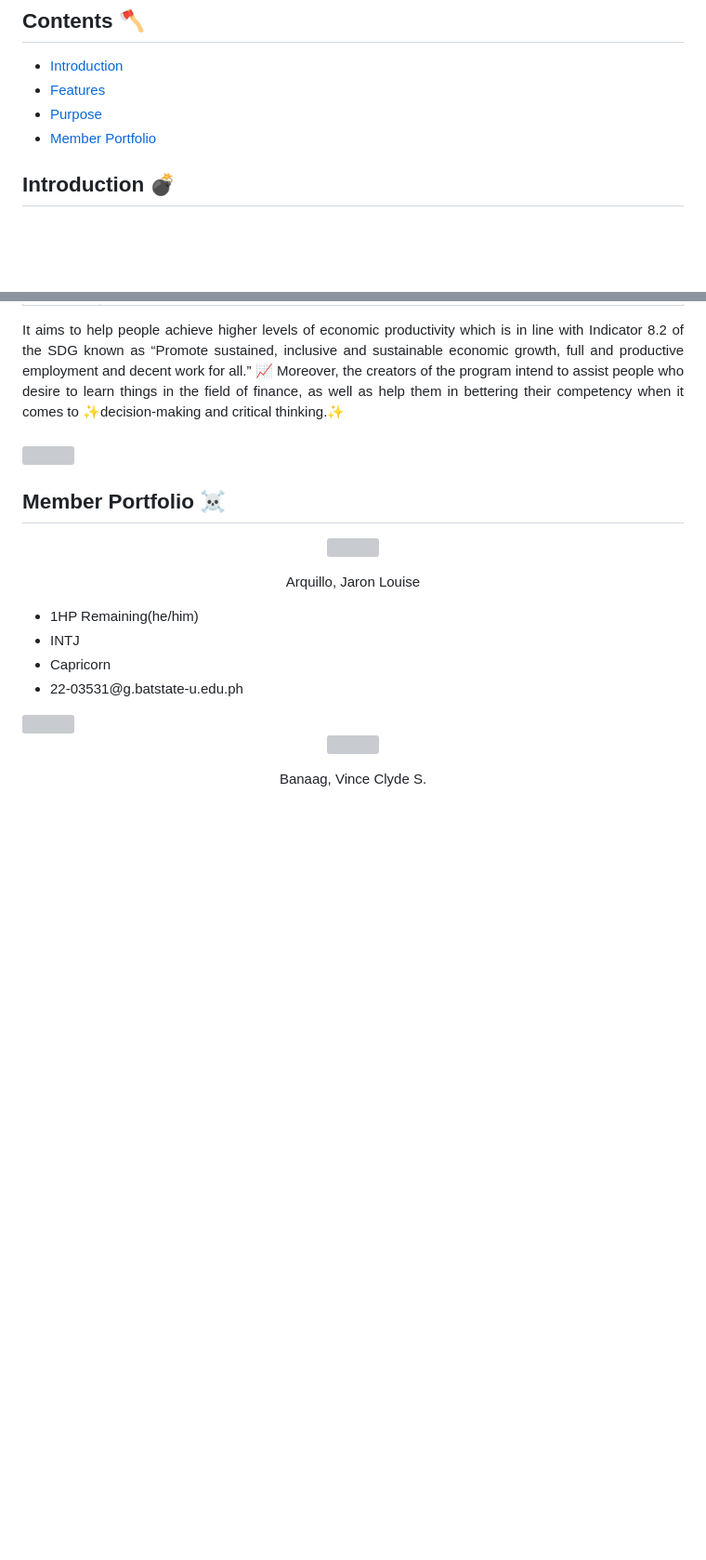
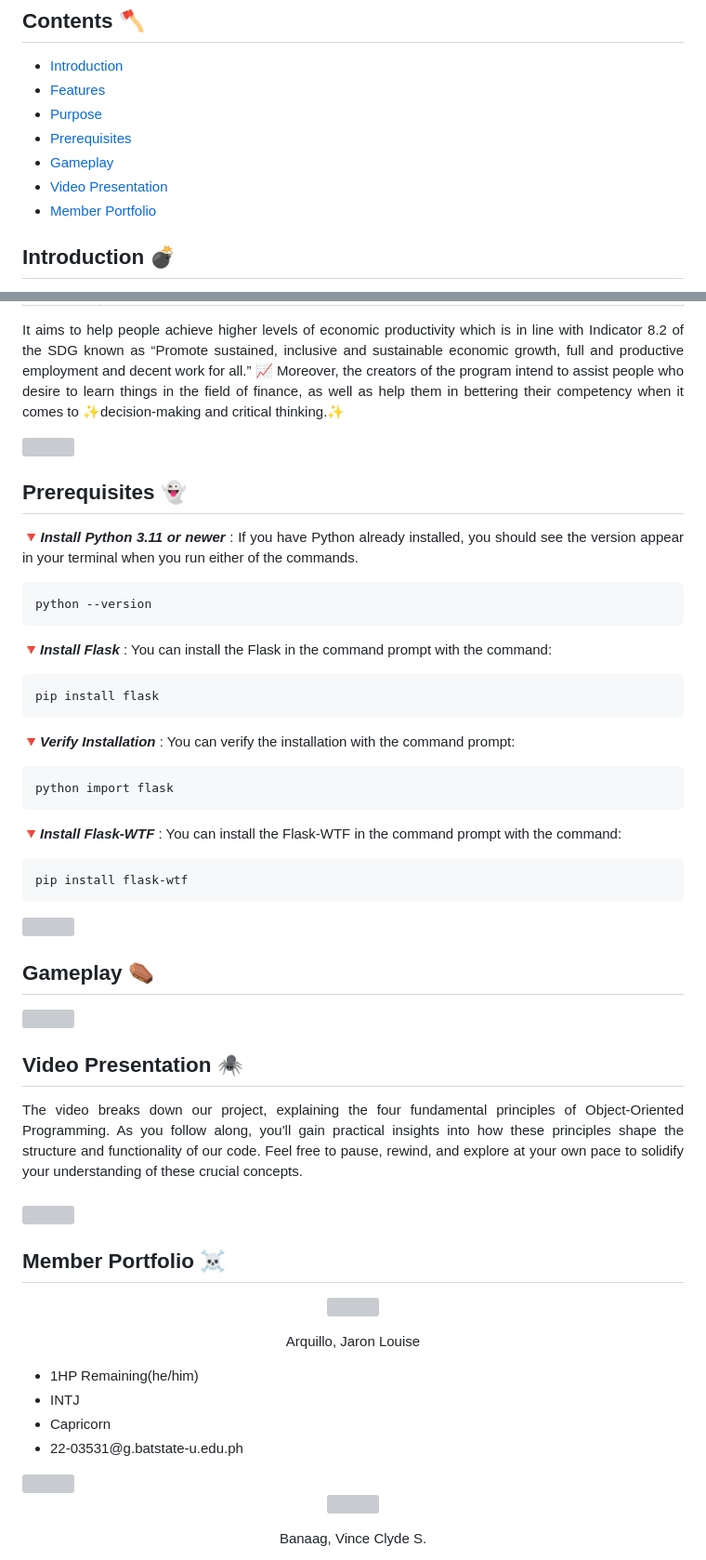
Before and after one commit to wyzywyg/DebtThreat, a Markdown page: README.md, 2 parts joined by grey strips. Shown: that part at 93% size. Drawn GitHub-style; blank space fills up the shorter version; grey boxes are pictures that could not be loaded.

```diff
--- a/README.md
+++ b/README.md
@@ -7,6 +7,9 @@
 - [Introduction](#introduction)
 - [Features](#features)
 - [Purpose](#purpose)
+- [Prerequisites](#prereqs)
+- [Gameplay](#game)
+- [Video Presentation](#video)
 - [Member Portfolio](#members)
 
 ### <a name="introduction"></a>
@@ -53,6 +56,36 @@ Are you ready to ready to make decisions that will either cost you money or cost
 
 It aims to help people achieve higher levels of economic productivity  which is in line with Indicator 8.2 of the SDG known as “Promote sustained, inclusive and sustainable economic growth, full and productive employment and decent work for all.” 📈 Moreover, the creators of the program intend to assist people who desire to learn things in the field of finance, as well as help them in bettering their competency when it comes to ✨decision-making and critical thinking.✨
 </div>
+<img src="https://user-images.githubusercontent.com/73097560/115834477-dbab4500-a447-11eb-908a-139a6edaec5c.gif">
+
+### <a name="prereqs"></a>
+## Prerequisites 👻
+🔻***Install Python 3.11 or newer*** :
+If you have Python already installed, you should see the version appear in your terminal when you run either of the commands.
+<pre><code>python --version</code></pre>
+
+🔻***Install Flask*** :
+You can install the Flask in the command prompt with the command:
+<pre><code>pip install flask</code></pre>
+
+🔻***Verify Installation*** :
+You can verify the installation with the command prompt:
+<pre><code>python import flask</code></pre>
+
+🔻***Install Flask-WTF*** :
+You can install the Flask-WTF in the command prompt with the command:
+<pre><code>pip install flask-wtf</code></pre>
+
+<img src="https://user-images.githubusercontent.com/73097560/115834477-dbab4500-a447-11eb-908a-139a6edaec5c.gif"><br>
+
+### <a name="game"></a>
+## Gameplay ⚰️
+
+<img src="https://user-images.githubusercontent.com/73097560/115834477-dbab4500-a447-11eb-908a-139a6edaec5c.gif"><br>
+
+### <a name="video"></a>
+## Video Presentation 🕷
+<div align ="justify">The video breaks down our project, explaining the four fundamental principles of Object-Oriented Programming. As you follow along, you'll gain practical insights into how these principles shape the structure and functionality of our code. Feel free to pause, rewind, and explore at your own pace to solidify your understanding of these crucial concepts.</div>
 
 ### <a name="members"></a>
 <img src="https://user-images.githubusercontent.com/73097560/115834477-dbab4500-a447-11eb-908a-139a6edaec5c.gif"><br>
```
